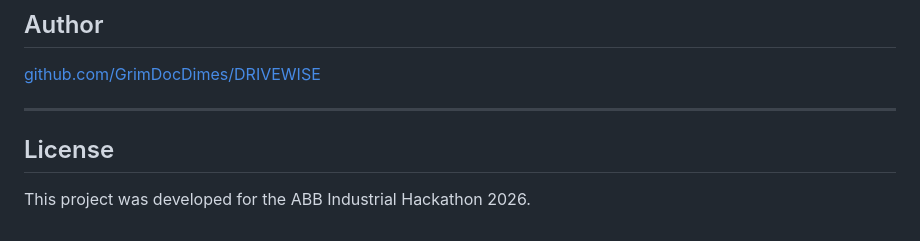
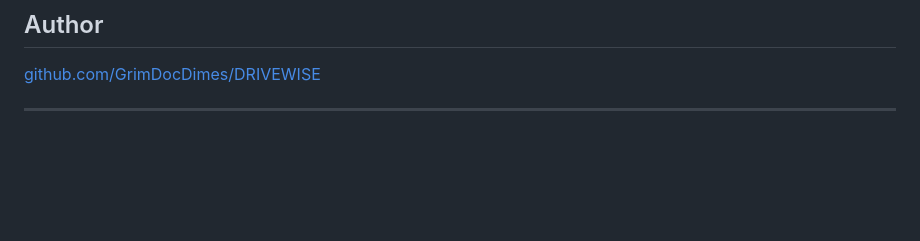
Before and after one commit to GrimDocDimes/DRIVEWISE, a Markdown page: README.md, the part around the change. GitHub-like rendering; blank space fills up the shorter version.

Commit message:
readme update
Removed license section mentioning the ABB Industrial Hackathon 2026.

```diff
--- a/README.md
+++ b/README.md
@@ -384,7 +384,3 @@ Industrial operational technology (OT) generates vast volumes of high-speed time
 [github.com/GrimDocDimes/DRIVEWISE](https://github.com/GrimDocDimes/DRIVEWISE)
 
 ---
-
-## License
-
-This project was developed for the ABB Industrial Hackathon 2026.
```
